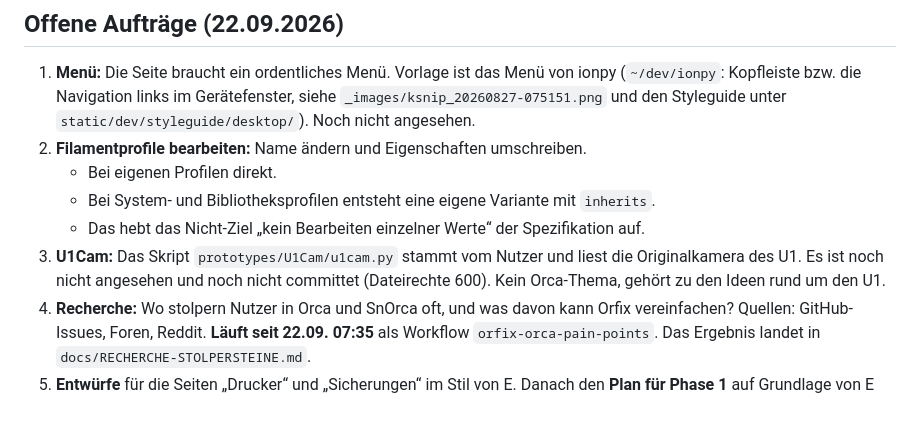
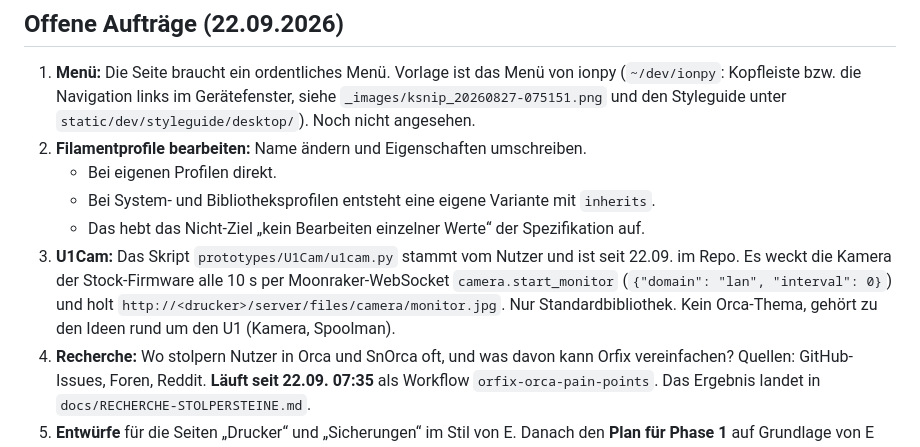
Before and after one commit to Avatarsia/OrcaOne, a Markdown page: docs/STAND.md, the part around the change. Drawn GitHub-style; blank space fills up the shorter version.

Commit message:
Arbeitsstand: U1Cam im Repo
Co-Authored-By: Claude Opus 5 <noreply@anthropic.com>

```diff
--- a/docs/STAND.md
+++ b/docs/STAND.md
@@ -38,7 +38,7 @@ Stand 22.09.2026, 07:30. Übergabe zwischen Sessions. Das Wichtigste zuerst, Det
    - Bei eigenen Profilen direkt.
    - Bei System- und Bibliotheksprofilen entsteht eine eigene Variante mit `inherits`.
    - Das hebt das Nicht-Ziel „kein Bearbeiten einzelner Werte“ der Spezifikation auf.
-3. **U1Cam:** Das Skript `prototypes/U1Cam/u1cam.py` stammt vom Nutzer und liest die Originalkamera des U1. Es ist noch nicht angesehen und noch nicht committet (Dateirechte 600). Kein Orca-Thema, gehört zu den Ideen rund um den U1.
+3. **U1Cam:** Das Skript `prototypes/U1Cam/u1cam.py` stammt vom Nutzer und ist seit 22.09. im Repo. Es weckt die Kamera der Stock-Firmware alle 10 s per Moonraker-WebSocket `camera.start_monitor` (`{"domain": "lan", "interval": 0}`) und holt `http://<drucker>/server/files/camera/monitor.jpg`. Nur Standardbibliothek. Kein Orca-Thema, gehört zu den Ideen rund um den U1 (Kamera, Spoolman).
 4. **Recherche:** Wo stolpern Nutzer in Orca und SnOrca oft, und was davon kann Orfix vereinfachen? Quellen: GitHub-Issues, Foren, Reddit. **Läuft seit 22.09. 07:35** als Workflow `orfix-orca-pain-points`. Das Ergebnis landet in `docs/RECHERCHE-STOLPERSTEINE.md`.
 5. **Entwürfe** für die Seiten „Drucker“ und „Sicherungen“ im Stil von E. Danach den **Plan für Phase 1** auf Grundlage von E neu schreiben. Der Designplan im PLAN ist als überholt markiert.
 6. **Technische Seite „Slicer“ (neu am 22.09.):** eine Übersicht je Installation (was liegt wo, Verzeichnisse, Größen, Erklärung je Ordner). Sie ist wie die jetzige Startseite, aber schön im Stil von E.
```
